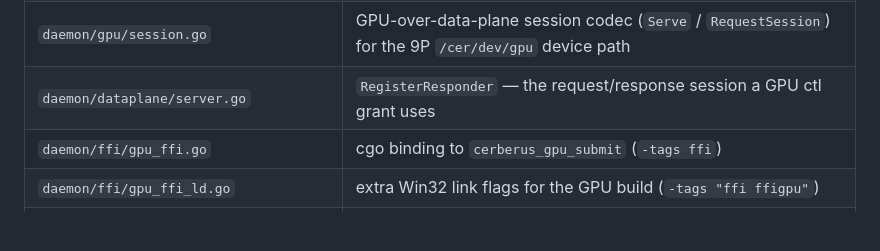
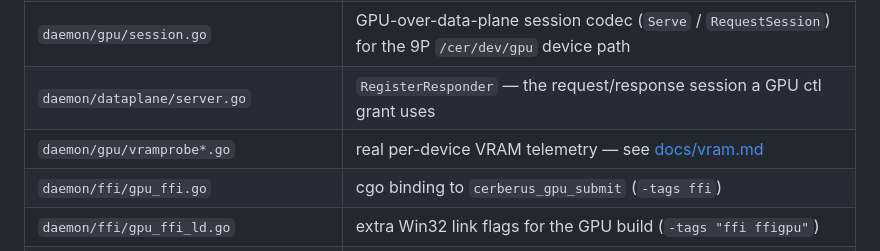
Before and after one commit to hash066/Cerberus, a Markdown page: docs/gpu.md, the part around the change. Rendered like a GitHub page; blank space fills up the shorter version.

```diff
--- a/docs/gpu.md
+++ b/docs/gpu.md
@@ -230,6 +230,7 @@ the scheduler via `system.schedulerLoop` (subscribed to
 | `daemon/gpu/` | the daemon's dispatch surface (software default; `-tags ffi` routes to Rust) |
 | `daemon/gpu/session.go` | GPU-over-data-plane session codec (`Serve` / `RequestSession`) for the 9P `/cer/dev/gpu` device path |
 | `daemon/dataplane/server.go` | `RegisterResponder` — the request/response session a GPU ctl grant uses |
+| `daemon/gpu/vramprobe*.go` | real per-device VRAM telemetry — see [docs/vram.md](vram.md) |
 | `daemon/ffi/gpu_ffi.go` | cgo binding to `cerberus_gpu_submit` (`-tags ffi`) |
 | `daemon/ffi/gpu_ffi_ld.go` | extra Win32 link flags for the GPU build (`-tags "ffi ffigpu"`) |
 | `daemon/mesh/gpu.go` | cross-node GPU dispatch primitive (capability-gated) |
```
Also changed, not shown: docs/vram.md (added, +145 -0 lines).
